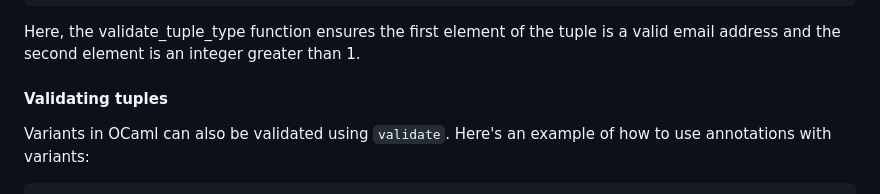
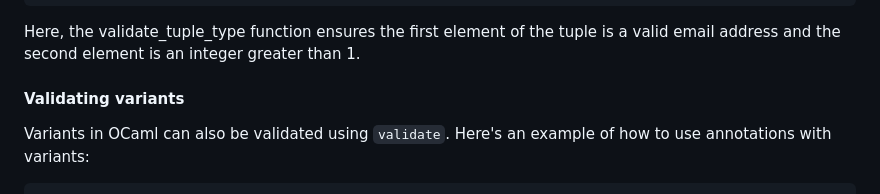
Before and after one commit to Axot017/validate, a Markdown page: README.md, the part around the change. Rendered like a GitHub page.

Commit message:
docs: readme adjustment

````diff
--- a/README.md
+++ b/README.md
@@ -77,7 +77,7 @@ let validation_result = validate_tuple_type example_tuple
 ```
 Here, the validate_tuple_type function ensures the first element of the tuple is a valid email address and the second element is an integer greater than 1.
 
-#### Validating tuples
+#### Validating variants
 Variants in OCaml can also be validated using `validate`. Here's an example of how to use annotations with variants:
 ```ocaml
 type tuple_variant =
````
